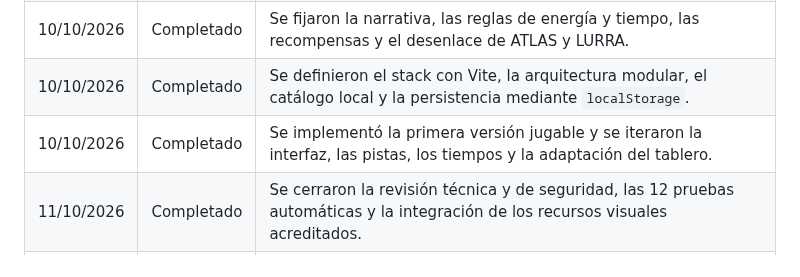
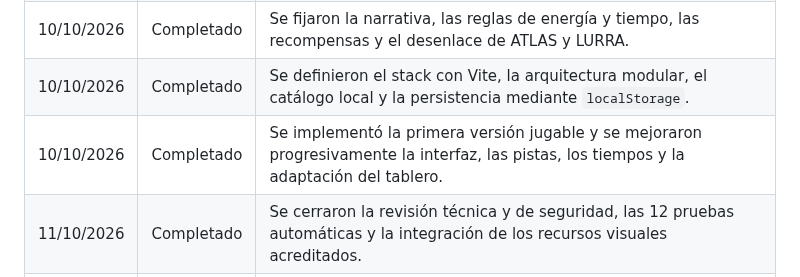
Before and after one commit to otorios/TFM-BigSchool-Master-en-desarrollo-con-IA-E.III, a Markdown page: docs/SEGUIMIENTO.md, the part around the change. Drawn GitHub-style.

Commit message:
docs: aclarar la evolución de la versión jugable
Sustituye un tecnicismo por una formulación más natural en el registro de progreso.

```diff
--- a/docs/SEGUIMIENTO.md
+++ b/docs/SEGUIMIENTO.md
@@ -192,7 +192,7 @@ Estas funcionalidades no deben retrasar la entrega principal:
 | 10/10/2026 | Completado | Se cerraron el público de 10–14 años, el alcance astronómico, los tres tableros y las 18 parejas educativas. |
 | 10/10/2026 | Completado | Se fijaron la narrativa, las reglas de energía y tiempo, las recompensas y el desenlace de ATLAS y LURRA. |
 | 10/10/2026 | Completado | Se definieron el stack con Vite, la arquitectura modular, el catálogo local y la persistencia mediante `localStorage`. |
-| 10/10/2026 | Completado | Se implementó la primera versión jugable y se iteraron la interfaz, las pistas, los tiempos y la adaptación del tablero. |
+| 10/10/2026 | Completado | Se implementó la primera versión jugable y se mejoraron progresivamente la interfaz, las pistas, los tiempos y la adaptación del tablero. |
 | 11/10/2026 | Completado | Se cerraron la revisión técnica y de seguridad, las 12 pruebas automáticas y la integración de los recursos visuales acreditados. |
 | 11/10/2026 | Completado | Se consolidó la identidad visual ilustrada con el fondo espacial, el reverso `MQ · ATLAS` y las instrucciones accesibles. |
 | 12/10/2026 | Completado | Se publicó el repositorio y se desplegó la aplicación mediante GitHub Actions en GitHub Pages. |
```
